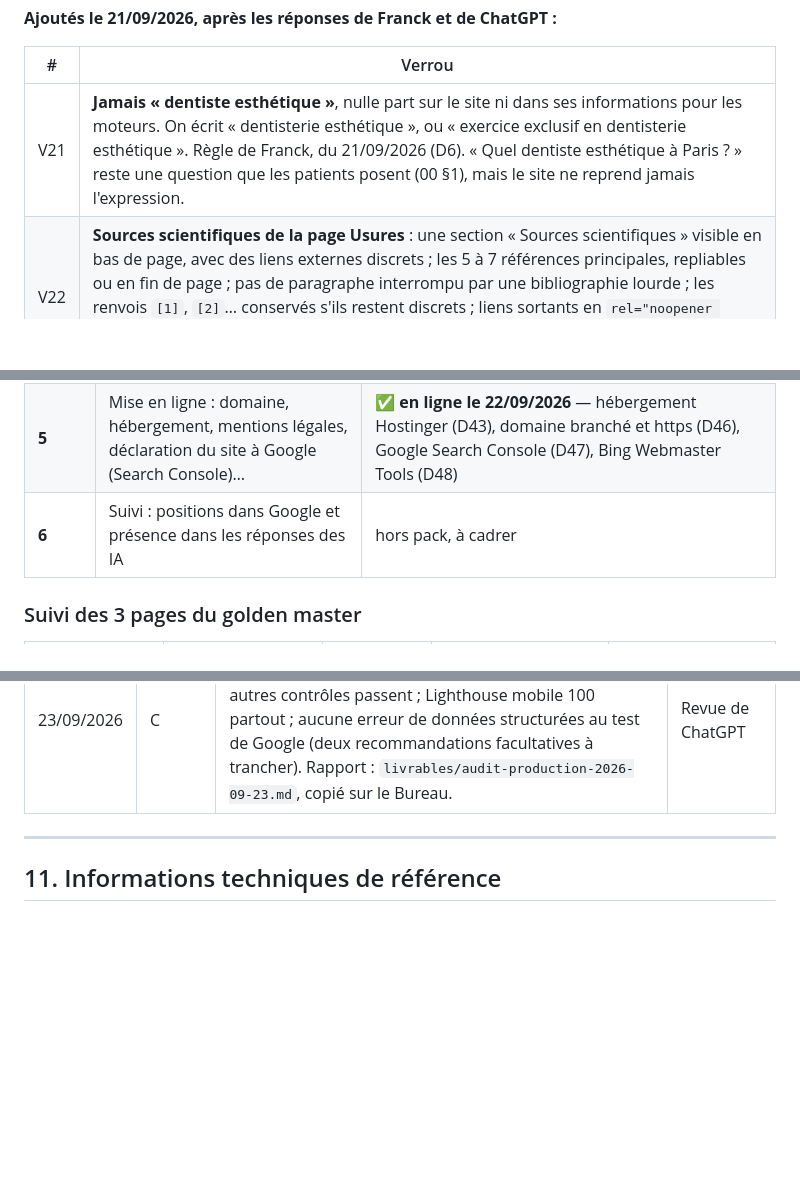
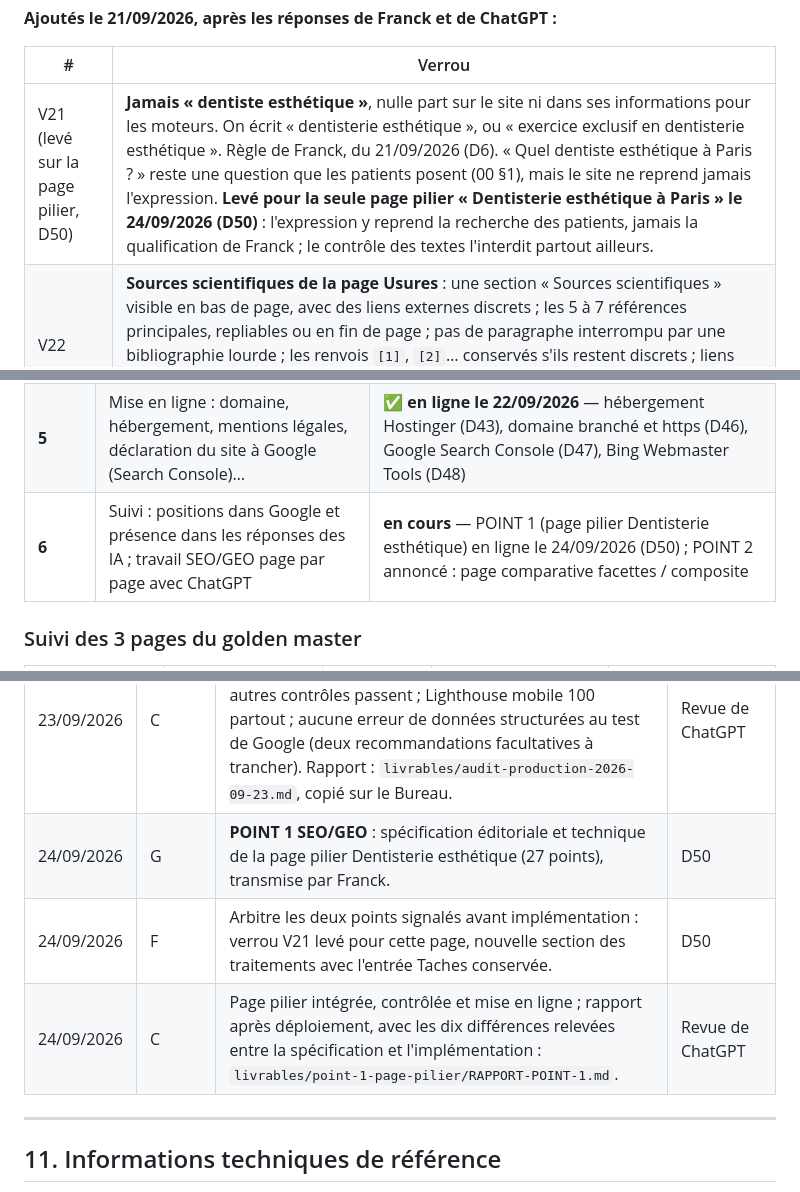
Before and after one commit to drfranckmoyal-cloud/geo, a Markdown page: PROJET-MAITRE.md, 3 parts joined by grey strips. Drawn GitHub-style; blank space fills up the shorter version.

Commit message:
Consigne la page pilier Dentisterie esthétique et son rapport pour ChatGPT
Co-Authored-By: Claude Opus 5 <noreply@anthropic.com>

```diff
--- a/PROJET-MAITRE.md
+++ b/PROJET-MAITRE.md
@@ -221,7 +221,7 @@ rendu sera jugé :
 
 | # | Verrou |
 |---|---|
-| V21 | **Jamais « dentiste esthétique »**, nulle part sur le site ni dans ses informations pour les moteurs. On écrit « dentisterie esthétique », ou « exercice exclusif en dentisterie esthétique ». Règle de Franck, du 21/09/2026 (D6). « Quel dentiste esthétique à Paris ? » reste une question que les patients posent (00 §1), mais le site ne reprend jamais l'expression. |
+| V21 (levé sur la page pilier, D50) | **Jamais « dentiste esthétique »**, nulle part sur le site ni dans ses informations pour les moteurs. On écrit « dentisterie esthétique », ou « exercice exclusif en dentisterie esthétique ». Règle de Franck, du 21/09/2026 (D6). « Quel dentiste esthétique à Paris ? » reste une question que les patients posent (00 §1), mais le site ne reprend jamais l'expression. **Levé pour la seule page pilier « Dentisterie esthétique à Paris » le 24/09/2026 (D50)** : l'expression y reprend la recherche des patients, jamais la qualification de Franck ; le contrôle des textes l'interdit partout ailleurs. |
 | V22 | **Sources scientifiques de la page Usures** : une section « Sources scientifiques » visible en bas de page, avec des liens externes discrets ; les 5 à 7 références principales, repliables ou en fin de page ; pas de paragraphe interrompu par une bibliographie lourde ; les renvois `[1]`, `[2]`… conservés s'ils restent discrets ; liens sortants en `rel="noopener noreferrer"` ; ne jamais présenter la conclusion d'une étude comme plus forte qu'elle ne l'est. (04, V1.3.1) |
 | V23 | **Menu de l'en-tête, figé** : à gauche, le nom et le logo « Dr Franck Moyal », qui mènent à l'accueil (pas de rubrique « Accueil ») ; puis Dentisterie esthétique · Usures dentaires · Érosion & TCA · Dr Franck Moyal · Publications & enseignement ; à droite, le bouton « Prendre rendez-vous ». « Publications & enseignement » pourra ouvrir plus tard sur Publications, Conférences & formations, Activité hospitalière, Médias. Affiché dès le golden master, même si les pages n'existent pas encore. (ChatGPT, 21/09/2026 — D10) |
 | V24 | **Golden master gelé (21/09/2026), règle après gel** : le design system ne se modifie plus au fil des pages. Toute nouvelle page (1) réutilise les composants gelés, (2) respecte les réglages de design gelés (`src/styles/tokens.css`), (3) préserve la hiérarchie typographique et les espacements, (4) n'introduit un nouveau composant que si aucun composant existant ne traite correctement le besoin, (5) n'« améliore » ni ne réinterprète la direction artistique sans instruction explicite. Les visuels, le téléphone, le lien de rendez-vous et les adresses `sameAs` s'insèrent dans les emplacements prévus, sans modifier le système. (D37) |
@@ -348,7 +349,7 @@ décision.
 | **3** | Gel des composants : le golden master devient la référence figée | ✅ **gelé le 21/09/2026** (D37, V24) — étiquette GitHub `golden-master-gele` |
 | **4** | Déclinaison des 20 autres pages (D38) à partir de la base gelée, textes rédigés par ChatGPT | **en cours** — **20 pages reconstruites depuis la V1.2 finale le 22/09/2026** (D41), compositions validées par ChatGPT (D40), correctif pré-lancement V1.3 appliqué (D45) ; restent les photos |
 | **5** | Mise en ligne : domaine, hébergement, mentions légales, déclaration du site à Google (Search Console)… | ✅ **en ligne le 22/09/2026** — hébergement Hostinger (D43), domaine branché et https (D46), Google Search Console (D47), Bing Webmaster Tools (D48) |
-| **6** | Suivi : positions dans Google et présence dans les réponses des IA | hors pack, à cadrer |
+| **6** | Suivi : positions dans Google et présence dans les réponses des IA ; travail SEO/GEO page par page avec ChatGPT | **en cours** — POINT 1 (page pilier Dentisterie esthétique) en ligne le 24/09/2026 (D50) ; POINT 2 annoncé : page comparative facettes / composite |
 
 ### Suivi des 3 pages du golden master
 
@@ -515,6 +516,9 @@ remarques détaillées de Franck) sont archivés tels quels dans
 | 23/09/2026 | C | Courriel de Search Console (« page avec redirection », « exclue par la balise noindex ») : comportements voulus, vérifiés en ligne. Redirections : `http://`, `www.` et adresses sans barre oblique finale mènent à l'adresse unique de chaque page. `noindex` : la seule page concernée est celle des mentions légales, hors du plan du site depuis le lot D. Aucune des 22 pages indexables n'est bloquée. Rien à corriger. | Étape 6 |
 | 23/09/2026 | G | **Audit de production** demandé : 4 contrôles prioritaires (robots.txt, plan du site, redirections http et www) et 11 contrôles sur les 23 pages, sans toucher à l'architecture, aux contenus ni au design. | D49 |
 | 23/09/2026 | C | Audit exécuté sur le site en ligne : une seule anomalie, `/sitemap.xml` en 404, corrigée et remise en ligne. Les 14 autres contrôles passent ; Lighthouse mobile 100 partout ; aucune erreur de données structurées au test de Google (deux recommandations facultatives à trancher). Rapport : `livrables/audit-production-2026-09-23.md`, copié sur le Bureau. | Revue de ChatGPT |
+| 24/09/2026 | G | **POINT 1 SEO/GEO** : spécification éditoriale et technique de la page pilier Dentisterie esthétique (27 points), transmise par Franck. | D50 |
+| 24/09/2026 | F | Arbitre les deux points signalés avant implémentation : verrou V21 levé pour cette page, nouvelle section des traitements avec l'entrée Taches conservée. | D50 |
+| 24/09/2026 | C | Page pilier intégrée, contrôlée et mise en ligne ; rapport après déploiement, avec les dix différences relevées entre la spécification et l'implémentation : `livrables/point-1-page-pilier/RAPPORT-POINT-1.md`. | Revue de ChatGPT |
 
 ---
 
```
Also changed, not shown: other parts of PROJET-MAITRE.md (+4 -3 lines), livrables/point-1-page-pilier/RAPPORT-POINT-1.md (added, +90 -0 lines).
